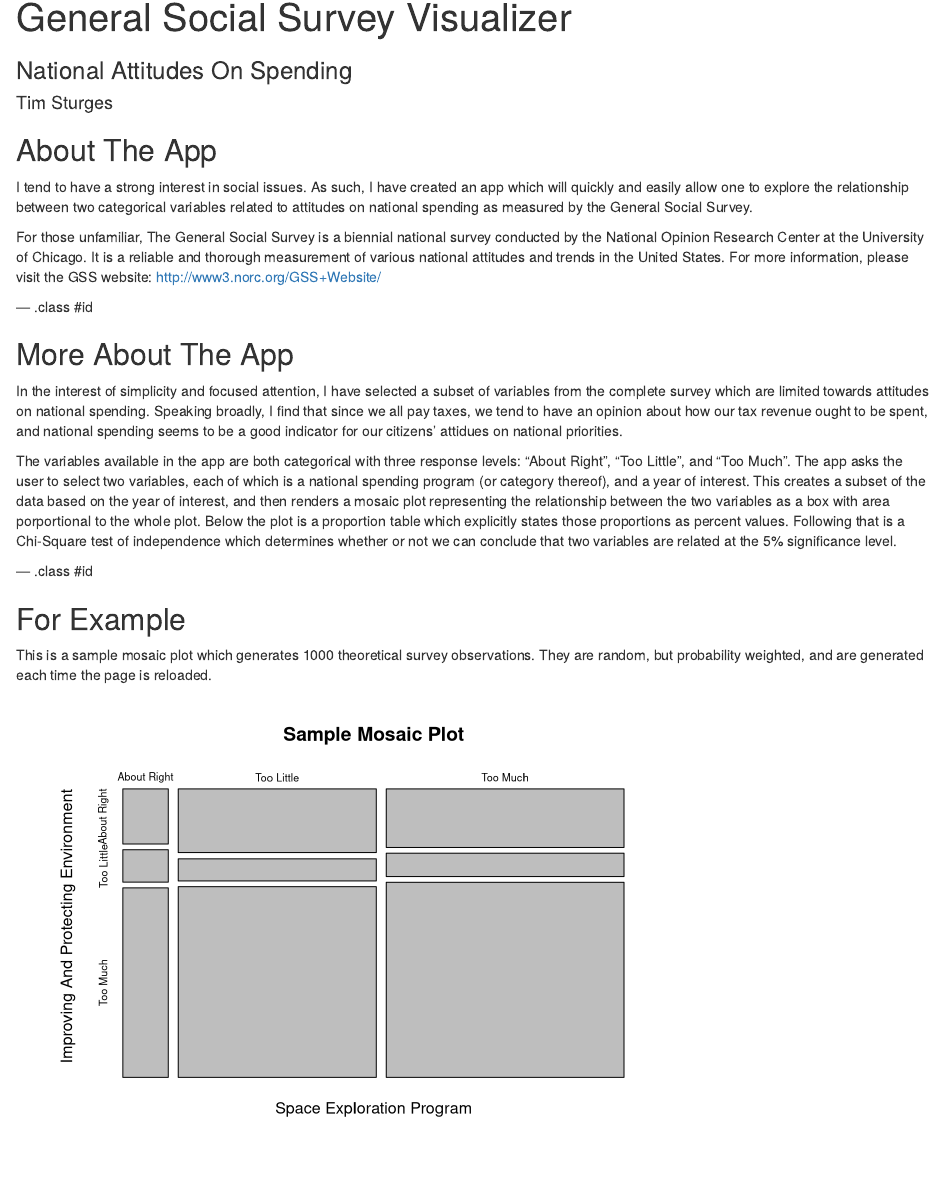
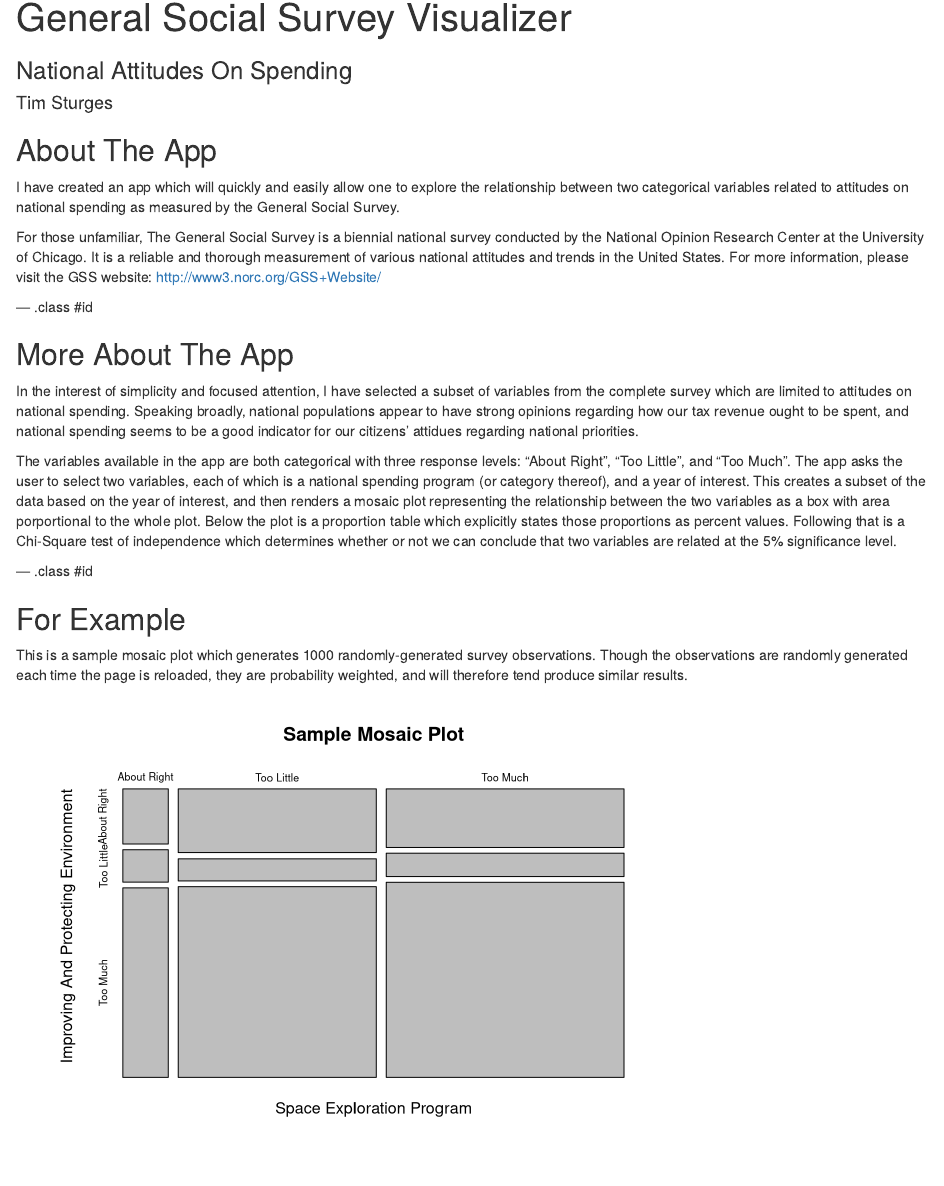
Before and after one commit to timsturges/GSSSlides, an R Markdown document (index.Rmd): the page in a window 1100 px wide, from its top. Rendered offline with R 4.5, knitr and Pandoc, with nearby package versions; code that draws random numbers runs with fixed seeds of ours.

Commit message:
Second commit: minor editing.

````diff
--- a/index.Rmd
+++ b/index.Rmd
@@ -13,10 +13,9 @@ knit        : slidify::knit2slides
 
 ## About The App
 
-I tend to have a strong interest in social issues. As such, I have created an app
-which will quickly and easily allow one to explore the relationship between two
-categorical variables related to attitudes on national spending as measured by
-the General Social Survey.
+I have created an app which will quickly and easily allow one to explore the
+relationship between two categorical variables related to attitudes on national
+spending as measured by the General Social Survey.
 
 For those unfamiliar, The General Social Survey is a biennial national survey conducted
 by the National Opinion Research Center at the University of Chicago. It is a reliable
@@ -28,28 +27,28 @@ For more information, please visit the GSS website: http://www3.norc.org/GSS+Web
 ## More About The App
 
 In the interest of simplicity and focused attention, I have selected a subset of
-variables from the complete survey which are limited towards attitudes on national
-spending. Speaking broadly, I find that since we all pay taxes, we tend to have an opinion
-about how our tax revenue ought to be spent, and national spending seems to be a good
-indicator for our citizens' attidues on national priorities.
+variables from the complete survey which are limited to attitudes on national
+spending. Speaking broadly, national populations appear to have strong opinions
+regarding how our tax revenue ought to be spent, and national spending seems to
+be a good indicator for our citizens' attidues regarding national priorities.
 
 The variables available in the app are both categorical with three response levels:
-"About Right", "Too Little", and "Too Much". The app asks the user to select two variables,
-each of which is a national spending program (or category thereof), and a year of
-interest. This creates a subset of the data based on the year of interest, and then
-renders a mosaic plot representing the relationship between the two variables as
-a box with area porportional to the whole plot. Below the plot is a proportion table
-which explicitly states those proportions as percent values. Following that is a
-Chi-Square test of independence which determines whether or not we can conclude
+"About Right", "Too Little", and "Too Much". The app asks the user to select two
+variables, each of which is a national spending program (or category thereof), and
+a year of interest. This creates a subset of the data based on the year of interest,
+and then renders a mosaic plot representing the relationship between the two variables
+as a box with area porportional to the whole plot. Below the plot is a proportion
+table which explicitly states those proportions as percent values. Following that
+is a Chi-Square test of independence which determines whether or not we can conclude
 that two variables are related at the 5% significance level.
 
 --- .class #id
 
 ## For Example
 
-This is a sample mosaic plot which generates 1000 theoretical survey observations.
-They are random, but probability weighted, and are generated each time the page
-is reloaded.
+This is a sample mosaic plot which generates 1000 randomly-generated survey observations.
+Though the observations are randomly generated each time the page is reloaded,
+they are probability weighted, and will therefore tend produce similar results.
 ```{r,echo=FALSE}
 factors <- c("About Right","Too Little","Too Much")
 space <- vector(mode = "character", length = 1000)
````
Also changed, not shown: figure/unnamed-chunk-1.png, index.html, index.md.
